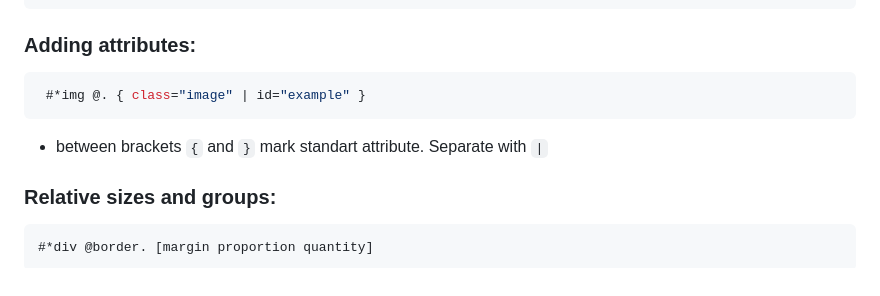
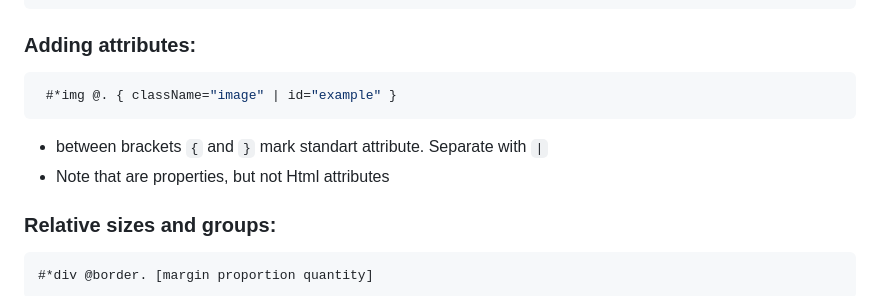
Before and after one commit to Roseinfire/HtmlS, a Markdown page: README.md, the part around the change. Drawn GitHub-style.

````diff
--- a/README.md
+++ b/README.md
@@ -87,9 +87,10 @@ local border "border: 2px solid;"
 ```
 ### Adding attributes:
 ```javascript
- #*img @. { class="image" | id="example" }
+ #*img @. { className="image" | id="example" }
 ```
 * between brackets `{` and `}` mark standart attribute. Separate with `|`
+* Note that are properties, but not Html attributes
 ### Relative sizes and groups:
 ```javascript
 #*div @border. [margin proportion quantity]
````
